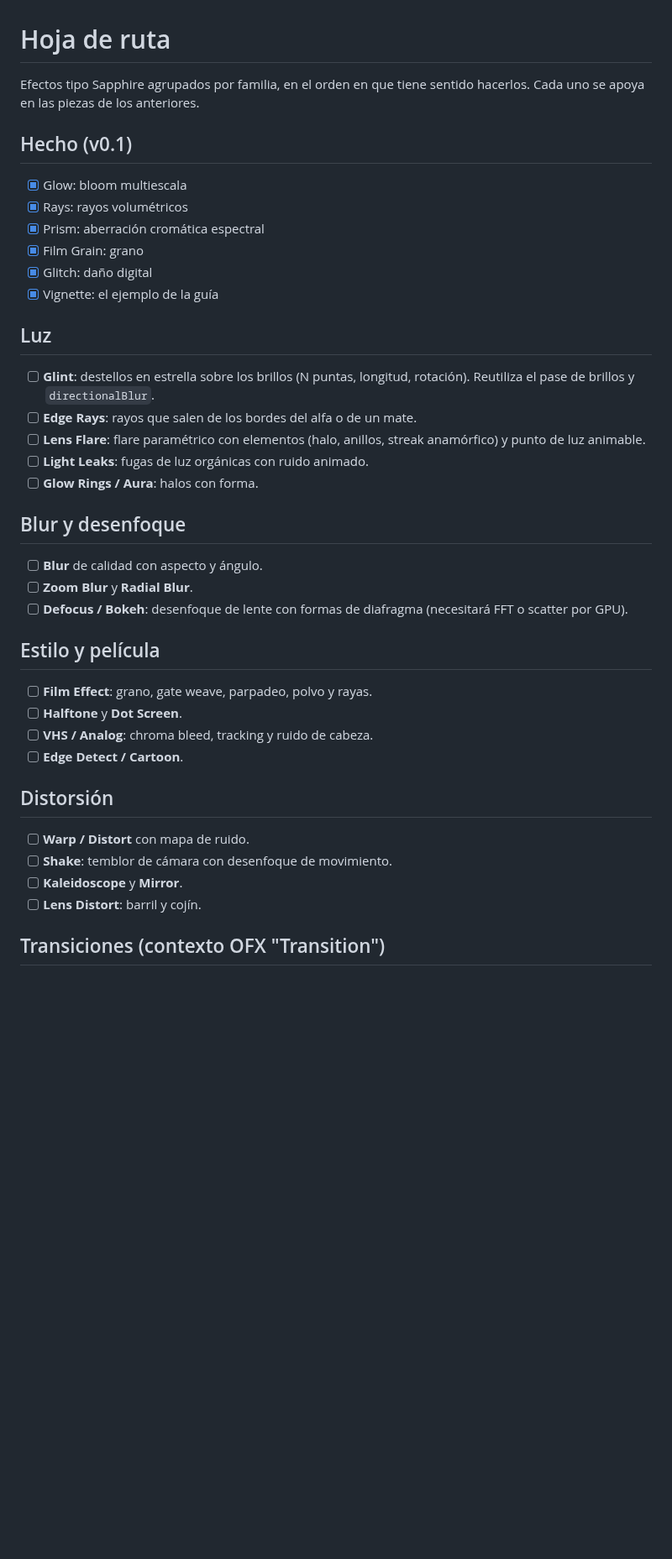
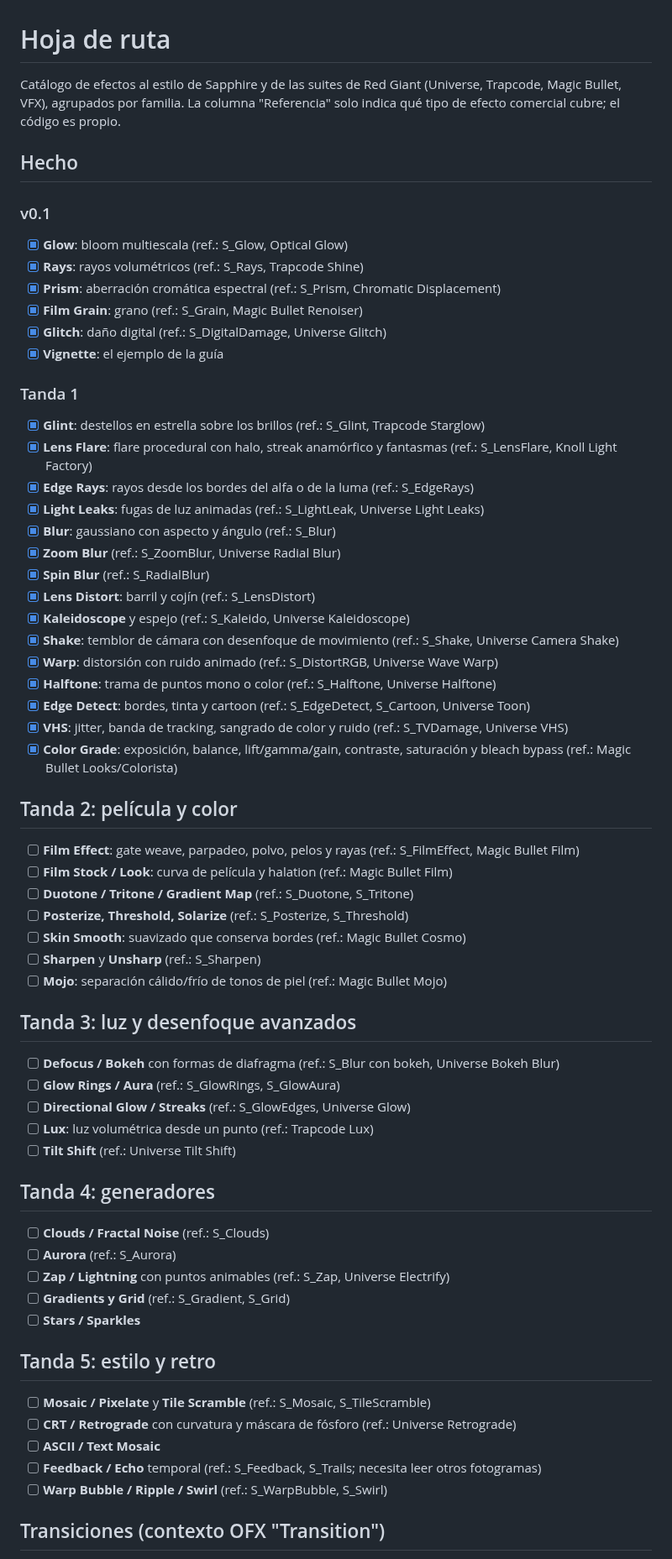
Before and after one commit to emivalc/prisma-fx, a Markdown page: docs/hoja-de-ruta.md, the part around one of its changes. Shown at 84% size. Rendered like a GitHub page; blank space fills up the shorter version.

```diff
--- a/docs/hoja-de-ruta.md
+++ b/docs/hoja-de-ruta.md
@@ -1,37 +1,62 @@
 # Hoja de ruta
 
-Efectos tipo Sapphire agrupados por familia, en el orden en que tiene sentido hacerlos. Cada uno se apoya en las piezas de los anteriores.
+Catálogo de efectos al estilo de Sapphire y de las suites de Red Giant (Universe, Trapcode, Magic Bullet, VFX), agrupados por familia. La columna "Referencia" solo indica qué tipo de efecto comercial cubre; el código es propio.
 
-## Hecho (v0.1)
-- [x] Glow: bloom multiescala
-- [x] Rays: rayos volumétricos
-- [x] Prism: aberración cromática espectral
-- [x] Film Grain: grano
-- [x] Glitch: daño digital
-- [x] Vignette: el ejemplo de la guía
+## Hecho
 
-## Luz
-- [ ] **Glint**: destellos en estrella sobre los brillos (N puntas, longitud, rotación). Reutiliza el pase de brillos y `directionalBlur`.
-- [ ] **Edge Rays**: rayos que salen de los bordes del alfa o de un mate.
-- [ ] **Lens Flare**: flare paramétrico con elementos (halo, anillos, streak anamórfico) y punto de luz animable.
-- [ ] **Light Leaks**: fugas de luz orgánicas con ruido animado.
-- [ ] **Glow Rings / Aura**: halos con forma.
+### v0.1
+- [x] **Glow**: bloom multiescala (ref.: S_Glow, Optical Glow)
+- [x] **Rays**: rayos volumétricos (ref.: S_Rays, Trapcode Shine)
+- [x] **Prism**: aberración cromática espectral (ref.: S_Prism, Chromatic Displacement)
+- [x] **Film Grain**: grano (ref.: S_Grain, Magic Bullet Renoiser)
+- [x] **Glitch**: daño digital (ref.: S_DigitalDamage, Universe Glitch)
+- [x] **Vignette**: el ejemplo de la guía
 
-## Blur y desenfoque
-- [ ] **Blur** de calidad con aspecto y ángulo.
-- [ ] **Zoom Blur** y **Radial Blur**.
-- [ ] **Defocus / Bokeh**: desenfoque de lente con formas de diafragma (necesitará FFT o scatter por GPU).
+### Tanda 1
+- [x] **Glint**: destellos en estrella sobre los brillos (ref.: S_Glint, Trapcode Starglow)
+- [x] **Lens Flare**: flare procedural con halo, streak anamórfico y fantasmas (ref.: S_LensFlare, Knoll Light Factory)
+- [x] **Edge Rays**: rayos desde los bordes del alfa o de la luma (ref.: S_EdgeRays)
+- [x] **Light Leaks**: fugas de luz animadas (ref.: S_LightLeak, Universe Light Leaks)
+- [x] **Blur**: gaussiano con aspecto y ángulo (ref.: S_Blur)
+- [x] **Zoom Blur** (ref.: S_ZoomBlur, Universe Radial Blur)
+- [x] **Spin Blur** (ref.: S_RadialBlur)
+- [x] **Lens Distort**: barril y cojín (ref.: S_LensDistort)
+- [x] **Kaleidoscope** y espejo (ref.: S_Kaleido, Universe Kaleidoscope)
+- [x] **Shake**: temblor de cámara con desenfoque de movimiento (ref.: S_Shake, Universe Camera Shake)
+- [x] **Warp**: distorsión con ruido animado (ref.: S_DistortRGB, Universe Wave Warp)
+- [x] **Halftone**: trama de puntos mono o color (ref.: S_Halftone, Universe Halftone)
+- [x] **Edge Detect**: bordes, tinta y cartoon (ref.: S_EdgeDetect, S_Cartoon, Universe Toon)
+- [x] **VHS**: jitter, banda de tracking, sangrado de color y ruido (ref.: S_TVDamage, Universe VHS)
+- [x] **Color Grade**: exposición, balance, lift/gamma/gain, contraste, saturación y bleach bypass (ref.: Magic Bullet Looks/Colorista)
 
-## Estilo y película
-- [ ] **Film Effect**: grano, gate weave, parpadeo, polvo y rayas.
-- [ ] **Halftone** y **Dot Screen**.
-- [ ] **VHS / Analog**: chroma bleed, tracking y ruido de cabeza.
-- [ ] **Edge Detect / Cartoon**.
+## Tanda 2: película y color
+- [ ] **Film Effect**: gate weave, parpadeo, polvo, pelos y rayas (ref.: S_FilmEffect, Magic Bullet Film)
+- [ ] **Film Stock / Look**: curva de película y halation (ref.: Magic Bullet Film)
+- [ ] **Duotone / Tritone / Gradient Map** (ref.: S_Duotone, S_Tritone)
+- [ ] **Posterize, Threshold, Solarize** (ref.: S_Posterize, S_Threshold)
+- [ ] **Skin Smooth**: suavizado que conserva bordes (ref.: Magic Bullet Cosmo)
+- [ ] **Sharpen** y **Unsharp** (ref.: S_Sharpen)
+- [ ] **Mojo**: separación cálido/frío de tonos de piel (ref.: Magic Bullet Mojo)
 
-## Distorsión
-- [ ] **Warp / Distort** con mapa de ruido.
-- [ ] **Shake**: temblor de cámara con desenfoque de movimiento.
-- [ ] **Kaleidoscope** y **Mirror**.
-- [ ] **Lens Distort**: barril y cojín.
+## Tanda 3: luz y desenfoque avanzados
+- [ ] **Defocus / Bokeh** con formas de diafragma (ref.: S_Blur con bokeh, Universe Bokeh Blur)
+- [ ] **Glow Rings / Aura** (ref.: S_GlowRings, S_GlowAura)
+- [ ] **Directional Glow / Streaks** (ref.: S_GlowEdges, Universe Glow)
+- [ ] **Lux**: luz volumétrica desde un punto (ref.: Trapcode Lux)
+- [ ] **Tilt Shift** (ref.: Universe Tilt Shift)
+
+## Tanda 4: generadores
+- [ ] **Clouds / Fractal Noise** (ref.: S_Clouds)
+- [ ] **Aurora** (ref.: S_Aurora)
+- [ ] **Zap / Lightning** con puntos animables (ref.: S_Zap, Universe Electrify)
+- [ ] **Gradients y Grid** (ref.: S_Gradient, S_Grid)
+- [ ] **Stars / Sparkles**
+
+## Tanda 5: estilo y retro
+- [ ] **Mosaic / Pixelate** y **Tile Scramble** (ref.: S_Mosaic, S_TileScramble)
+- [ ] **CRT / Retrograde** con curvatura y máscara de fósforo (ref.: Universe Retrograde)
+- [ ] **ASCII / Text Mosaic**
+- [ ] **Feedback / Echo** temporal (ref.: S_Feedback, S_Trails; necesita leer otros fotogramas)
+- [ ] **Warp Bubble / Ripple / Swirl** (ref.: S_WarpBubble, S_Swirl)
 
 ## Transiciones (contexto OFX "Transition")
```
Also changed, not shown: other parts of docs/hoja-de-ruta.md (+8 -3 lines), README.md (+21 -6 lines), docs/muestras.png, 17 other files.
